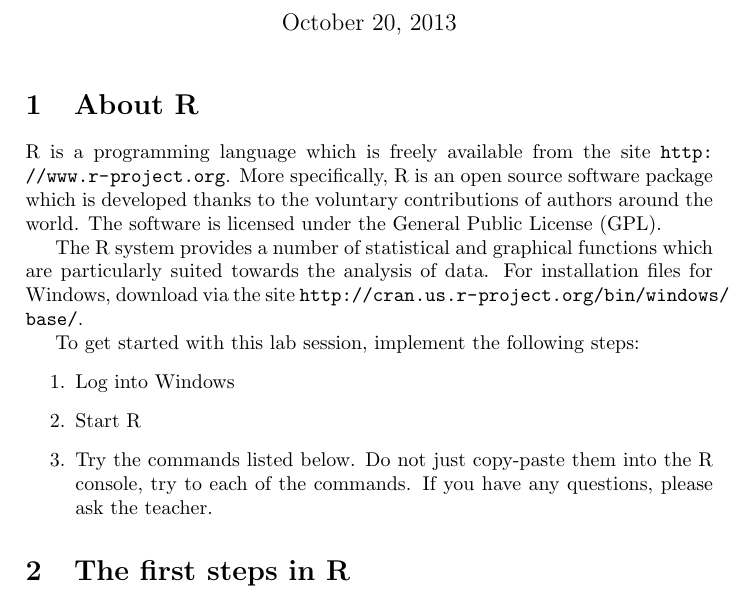
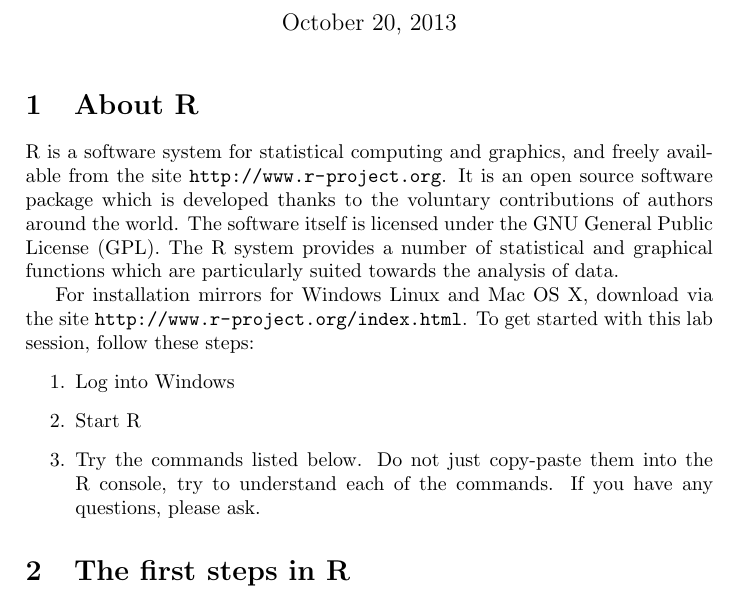
Before and after one commit to charanpald/stats-notes, a LaTeX document (Lab1/Lab1.tex): part of page 1 of 6, cut so that both start at the same text. Compiled offline with pdfLaTeX.

Commit message:
Tweaks to intro

```diff
--- a/Lab1/Lab1.tex
+++ b/Lab1/Lab1.tex
@@ -16,15 +16,13 @@
 
 \section{About R}
 
-R is a programming language which is freely available from the site \url{http://www.r-project.org}. More specifically, R is an open source software package which is developed thanks to the voluntary contributions of authors around the world. The software is licensed under the General Public License (GPL).
+R is a software system for statistical computing and graphics, and  freely available from the site \url{http://www.r-project.org}. It is an open source software package which is developed thanks to the voluntary contributions of authors around the world. The software itself is licensed under the GNU General Public License (GPL). The R system provides a number of statistical and graphical functions which are particularly suited towards the analysis of data.
 
-The R system provides a number of statistical and graphical functions which are particularly suited towards the analysis of data. For installation files for Windows, download via the site \url{http://cran.us.r-project.org/bin/windows/base/}.
-
-To get started with this lab session, implement the following steps:
+For installation mirrors for Windows Linux and Mac OS X, download via the site \url{http://www.r-project.org/index.html}. To get started with this lab session, follow these steps:
 \begin{enumerate}
  \item Log into Windows
  \item Start R
- \item Try the commands listed below. Do not just copy-paste them into the R console, try to each of the commands. If you have any questions, please ask the teacher.
+ \item Try the commands listed below. Do not just copy-paste them into the R console, try to understand each of the commands. If you have any questions, please ask.
 \end{enumerate}
 
 \section{The first steps in R}
```
